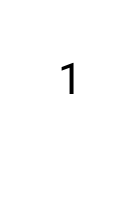
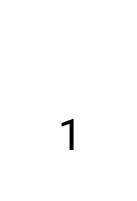
Before and after one commit to JustAEro/tex-server, a LaTeX document (assets/doc.tex): the whole page. Compiled offline with XeLaTeX.

Commit message:
feat: updated spacings

```diff
--- a/assets/doc.tex
+++ b/assets/doc.tex
@@ -17,13 +17,16 @@
 
 \usepackage{lipsum}
 \usepackage{fancyhdr}
-\usepackage{tabularx} % in the preamble
+\usepackage{tabularx}
+
+
+\def\arraystretch{1.25}
 
 % ------------------------ Layouting ------------------------ %
-\geometry{left=2.5cm, right=2.5cm, headheight=4cm, headsep=0.5cm, top=5cm, bottom=5cm, footskip=4cm}
-\linespread{1.25}\selectfont %1.25 da er von Haus aus 1.2 ist und 1,25 * 1,2 = 1,5 isch
+\geometry{left=1cm, right=1cm, headheight=4.5cm, headsep=0cm, top=5.2cm, bottom=5cm, footskip=4.5cm}
+\linespread{1.5}\selectfont
 \setlength{\parindent}{0em} % im Deutschen Einrückung nicht üblich, leider
-%\setlength{\parskip}{1.2ex} % Abstand zum nächsten Absatz;
+\setlength{\parskip}{1.8ex} % Abstand zum nächsten Absatz
 
 
 
```
Also changed, not shown: 1 other file.
